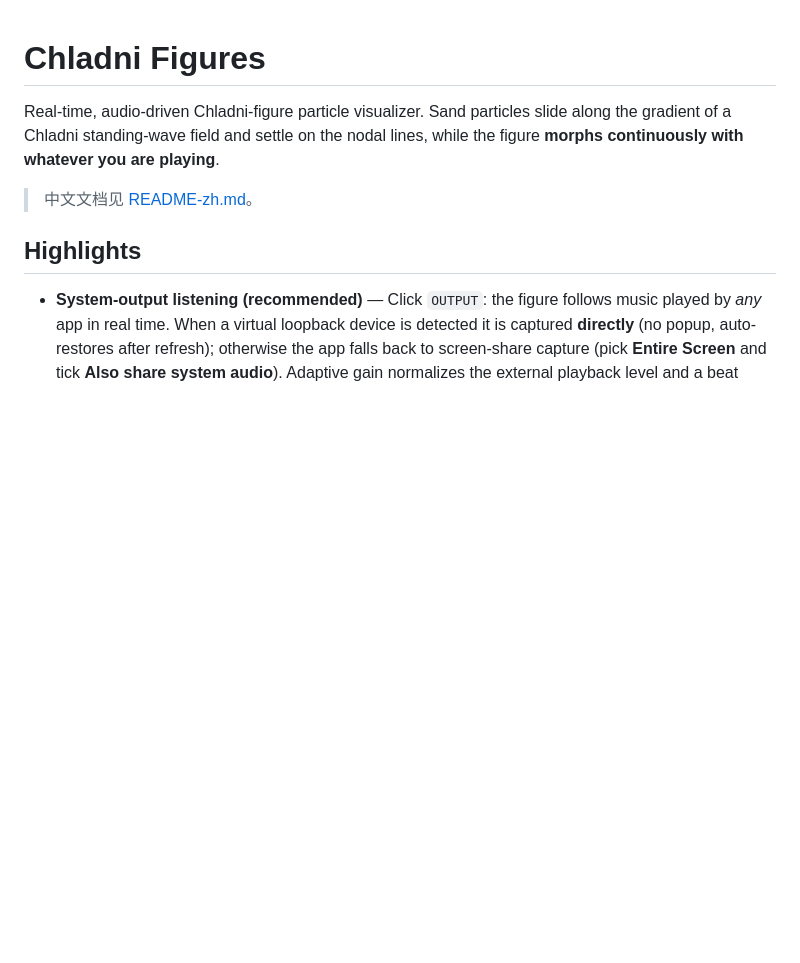
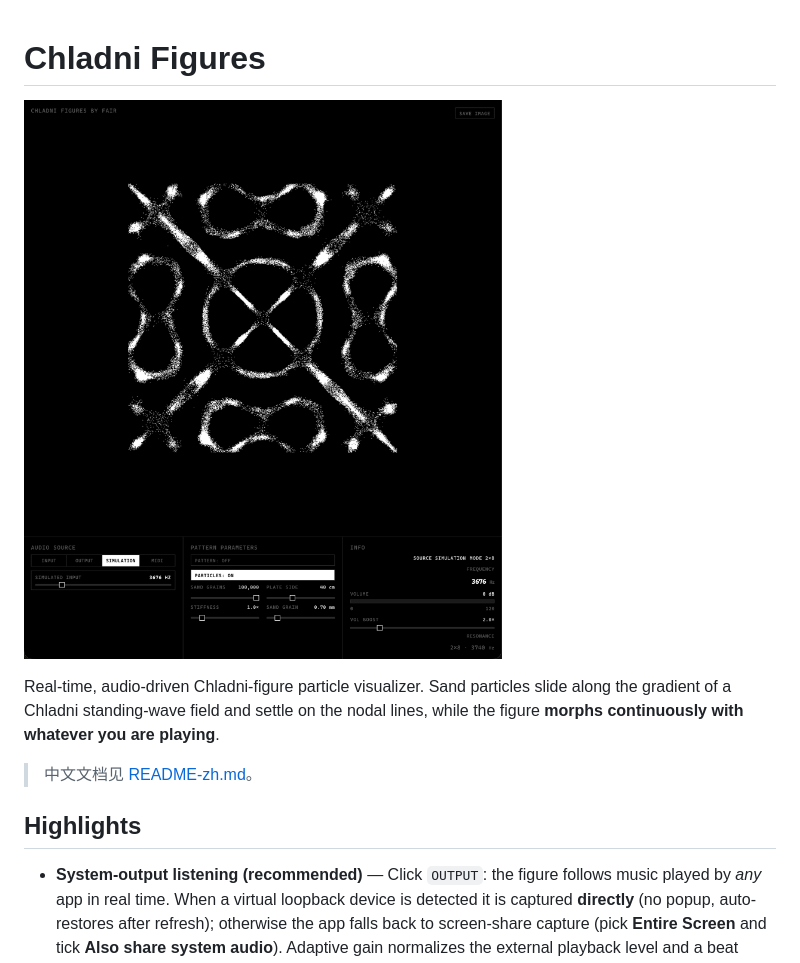
Before and after one commit to yanhuifair/ChladniFigures, a Markdown page: README.md, the part around the change. Rendered like a GitHub page; pictures changed too: image/1.png (added); blank space fills up the shorter version.

Commit message:
image

```diff
--- a/README.md
+++ b/README.md
@@ -1,4 +1,6 @@
 # Chladni Figures
+
+![alt text](image/1.png)
 
 Real-time, audio-driven Chladni-figure particle visualizer. Sand particles slide
 along the gradient of a Chladni standing-wave field and settle on the nodal
```
